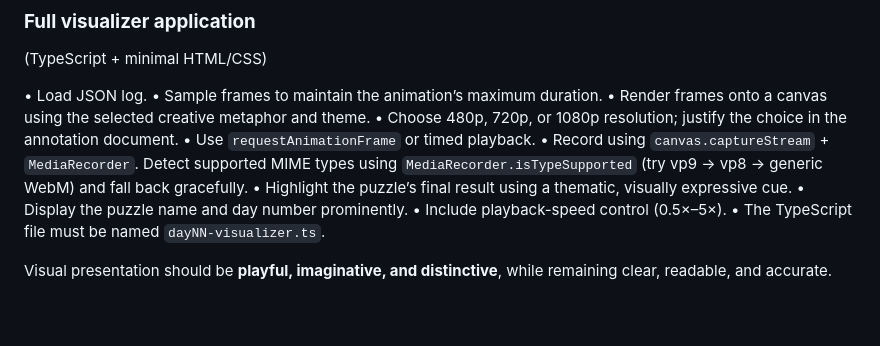
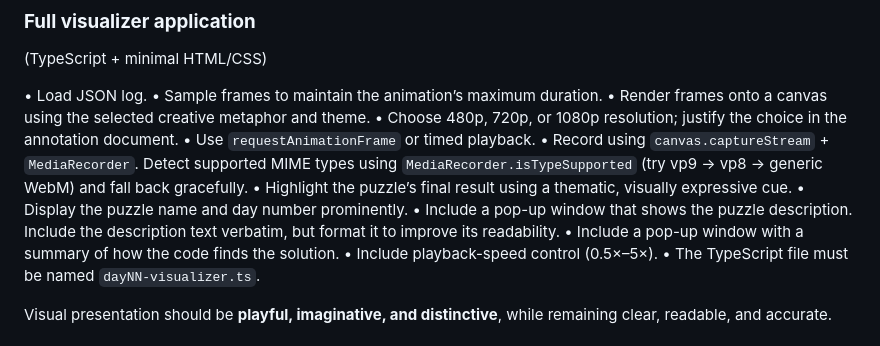
Before and after one commit to jambolo/advent-of-code-2025-visualizations, a Markdown page: implementation_prompt.md, the part around the change. GitHub-like rendering; blank space fills up the shorter version.

Commit message:
Updated the implementation prompt to add pop-up windows describing the puzzle and the solution.

```diff
--- a/implementation_prompt.md
+++ b/implementation_prompt.md
@@ -70,6 +70,8 @@ Produce:
 Detect supported MIME types using `MediaRecorder.isTypeSupported` (try vp9 → vp8 → generic WebM) and fall back gracefully.
 • Highlight the puzzle’s final result using a thematic, visually expressive cue.
 • Display the puzzle name and day number prominently.
+• Include a pop-up window that shows the puzzle description. Include the description text verbatim, but format it to improve its readability.
+• Include a pop-up window with a summary of how the code finds the solution.
 • Include playback-speed control (0.5×–5×).
 • The TypeScript file must be named `dayNN-visualizer.ts`.
 
```
